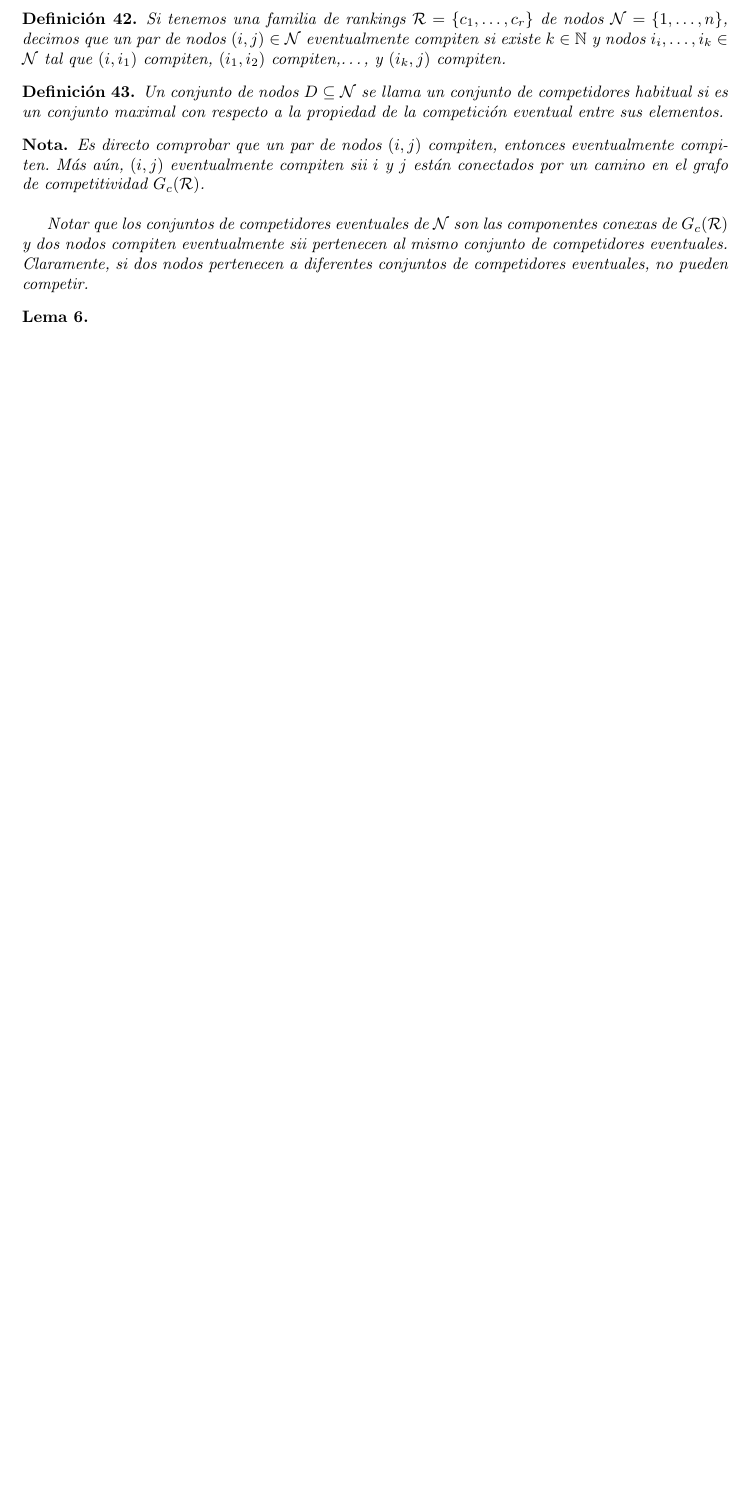
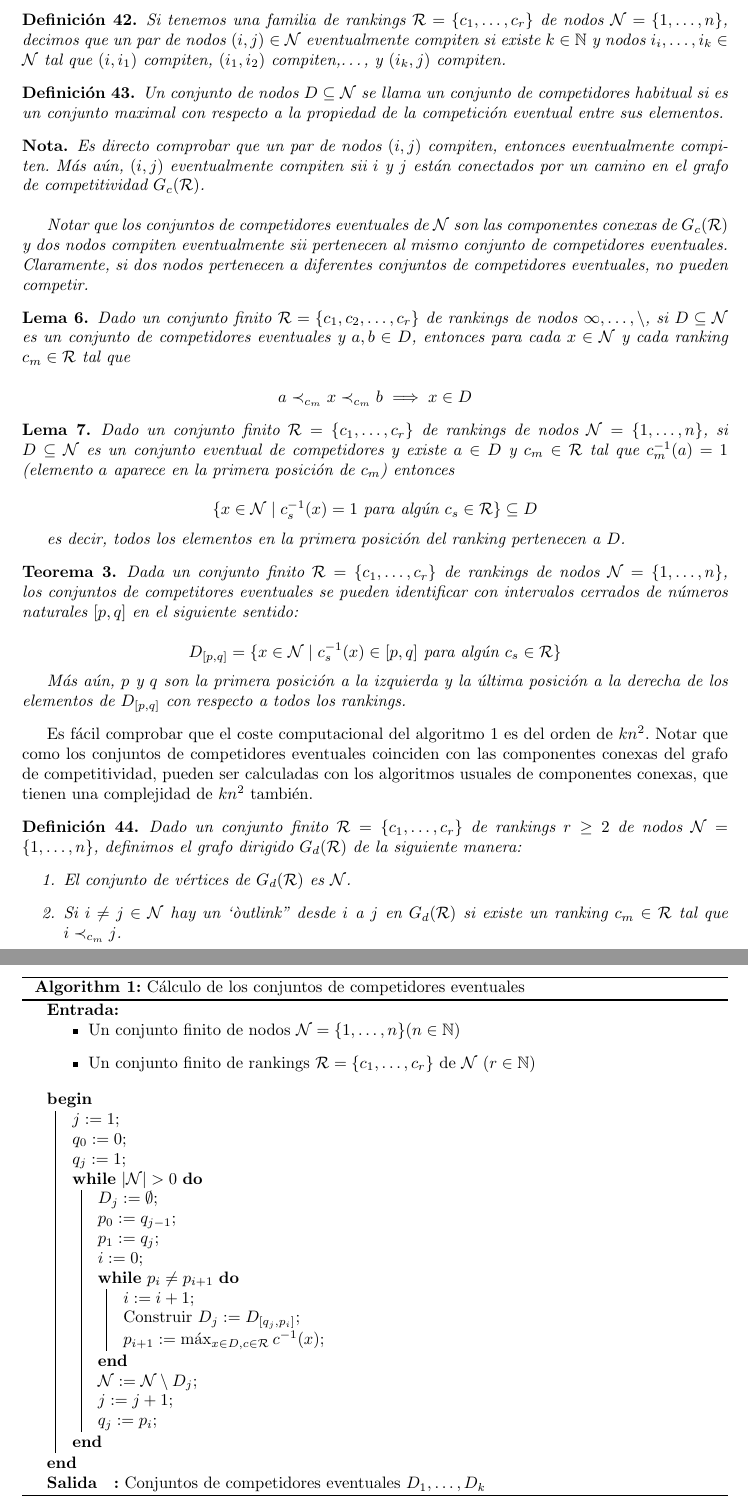
Before and after one commit to jiep/TFG, a LaTeX document (Notas y definiciones.tex, which reads definiciones.tex): part of page 9 of 9 before the commit and two parts of pages 9 and 10 of 10 after it, the two joined at a grey line, cut so that both start at the same text, the shorter picture padded with empty space. Compiled offline with pdfLaTeX.

Commit message:
Añadido algoritmo

```diff
--- a/Notas y definiciones.tex
+++ b/Notas y definiciones.tex
@@ -7,6 +7,8 @@
 \usepackage{graphicx}
 \usepackage[width=15.00cm, height=22.00cm]{geometry}
 \usepackage[spanish]{babel}
+\usepackage[ruled]{algorithm2e}
+
 \author{José Ignacio Escribano}
 \title{Notas y primeras definiciones}
 
--- a/definiciones.tex
+++ b/definiciones.tex
@@ -384,8 +384,70 @@ Notar que los conjuntos de competidores eventuales de $\mathcal{N}$ son las comp
 \end{nota}
 
 \begin{lema}
+Dado un conjunto finito $\mathcal{R} = \{c_1,c_2,\dots,c_r\}$ de rankings de nodos $\mathcal{1,\dots,n}$, si $D \subseteq \mathcal{N}$ es un conjunto de competidores eventuales y $a,b \in D$, entonces para cada $x \in \mathcal{N}$ y cada ranking $c_m \in \mathcal{R}$ tal que
 
+\[ a \prec_{c_m} x \prec_{c_m} b \implies x \in D \]
 \end{lema}
+
+\begin{lema}
+Dado un conjunto finito $\mathcal{R} = \{c_1,\dots,c_r\}$ de rankings de nodos $\mathcal{N} = \{1,\dots,n\}$, si $D \subseteq \mathcal{N}$ es un conjunto eventual de competidores y existe $a \in D$ y $c_m \in \mathcal{R}$ tal que $c_m^{-1}(a) = 1$ (elemento $a$ aparece en la primera posición de $c_m$) entonces
+
+\[ \{x \in \mathcal{N} \mid c_s^{-1}(x) = 1 \text{ para algún } c_s \in \mathcal{R} \} \subseteq D \]
+
+es decir, todos los elementos en la primera posición del ranking pertenecen a $D$.
+\end{lema}
+
+\begin{teo}
+Dada un conjunto finito $\mathcal{R} = \{c_1,\dots,c_r\}$ de rankings de nodos $\mathcal{N} = \{1,\dots, n\}$, los conjuntos de competitores eventuales se pueden identificar con intervalos cerrados de números naturales $[p,q]$ en el siguiente sentido:
+
+\[ D_{[p,q]} = \{ x \in \mathcal{N} \mid c_s^{-1}(x) \in [p,q] \text{ para algún } c_s \in \mathcal{R} \} \]
+
+Más aún, $p$ y $q$ son la primera posición a la izquierda y la última posición a la derecha de los elementos de $D_{[p,q]}$ con respecto a todos los rankings.
+\end{teo}
+
+\begin{algorithm}\label{algoritmo}
+\SetKwInOut{Input}{Entrada}\SetKwInOut{Output}{Salida}
+ \Input{}
+ \begin{itemize}
+ 	\item Un conjunto finito de nodos $\mathcal{N} = \{1,\dots, n\} (n \in \N)$
+ 	\item Un conjunto finito de rankings $\mathcal{R} = \{c_1,\dots,c_r\}$ de $\mathcal{N}$ $(r \in \N)$
+ \end{itemize}
+
+ \Begin{
+ 	$j := 1$\;
+ 	$q_0 := 0$\;
+ 	$q_j := 1$\;
+ 	\While{$|\mathcal{N}| > 0$}{
+ 		$D_j := \emptyset$\;
+ 		$p_0 := q_{j-1}$\;
+ 		$p_1 := q_j$\;
+ 		$i := 0$\;
+ 		\While{$p_i \neq p_{i+1}$}{
+ 			$i := i + 1$\;
+ 			Construir $D_j := D_{[q_j,p_i]}$\;
+ 			$p_{i+1} := \max_{x \in D, c \in \mathcal{R}} c^{-1}(x)$\;
+ 		}
+ 		$\mathcal{N} := \mathcal{N} \setminus D_j$\;
+ 		$j := j + 1$\;
+ 		$q_j := p_i$\;
+ 	}
+
+ }
+
+ \Output{Conjuntos de competidores eventuales $D_1, \dots, D_k$}
+ \caption{Cálculo de los conjuntos de competidores eventuales}
+\end{algorithm}
+
+Es fácil comprobar que el coste computacional del algoritmo \ref{algoritmo} es del orden de $kn^2$. Notar que como los conjuntos de competidores eventuales coinciden con las componentes conexas del grafo de competitividad, pueden ser calculadas con los algoritmos usuales de componentes conexas, que tienen una complejidad de $kn^2$ también.
+
+\begin{defi}
+Dado un conjunto finito $\mathcal{R} = \{c_1,\dots,c_r\}$ de rankings $r\geq 2$ de nodos $\mathcal{N} = \{1,\dots,n\}$, definimos el grafo dirigido $G_d(\mathcal{R})$ de la siguiente manera:
+\begin{enumerate}
+\item El conjunto de vértices de $G_d(\mathcal{R})$ es $\mathcal{N}$.
+\item Si $i \neq j \in \mathcal{N}$ hay un `òutlink'' desde $i$ a $j$ en $G_d(\mathcal{R})$ si existe un ranking $c_m \in \mathcal{R}$ tal que $i\prec_{c_m} j$.
+\end{enumerate}
+\end{defi}
+
 
 
 \end{document}
```
